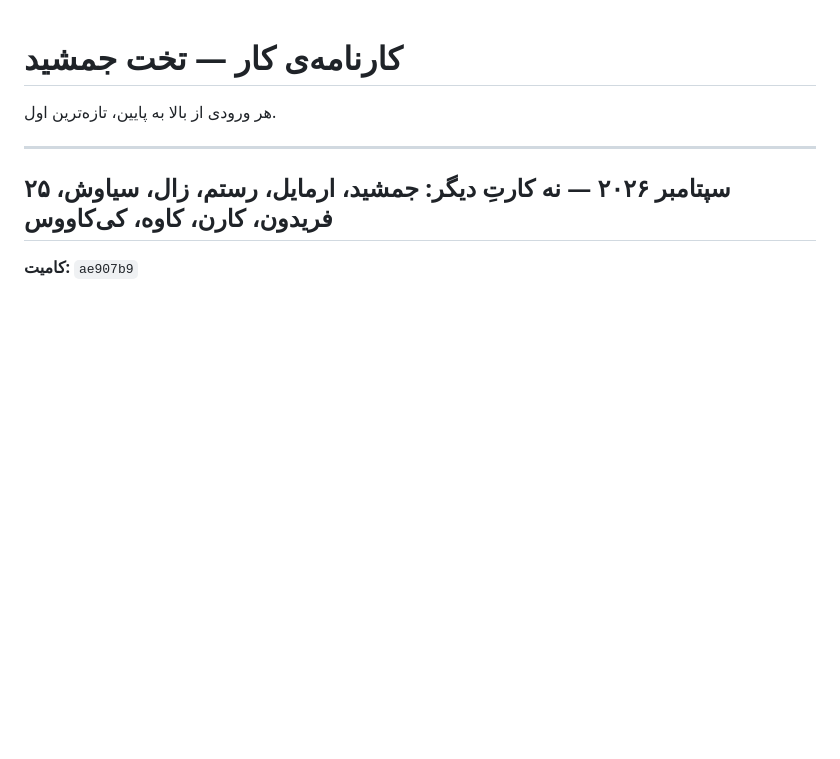
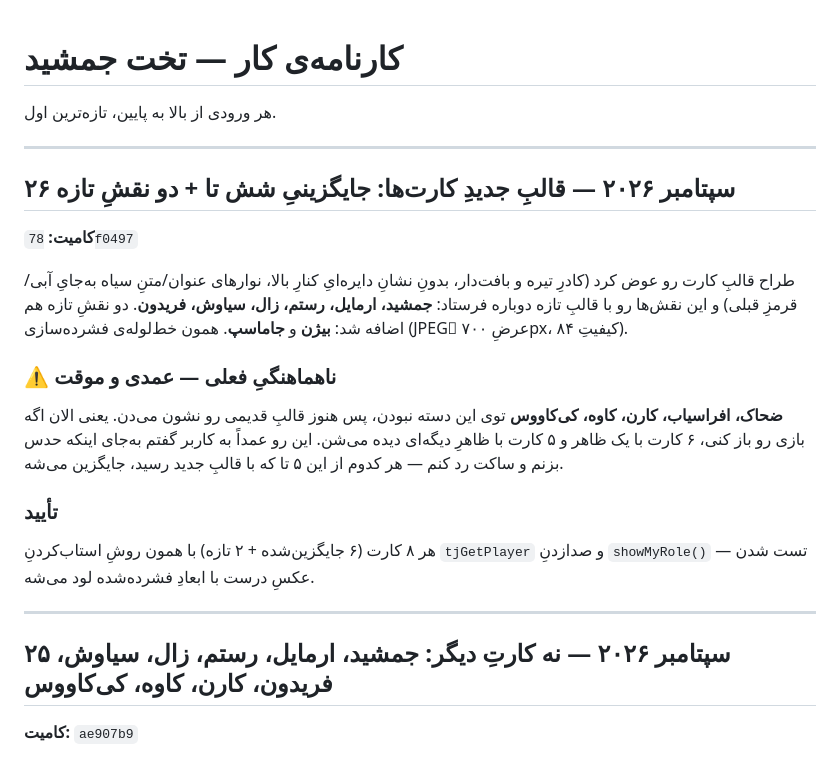
Before and after one commit to sub7mehrdad-a11y/takht-e-jamshid, a Markdown page: WORKLOG.md, the part around the change. Drawn GitHub-style; blank space fills up the shorter version.

Commit message:
Log the card template replacement in WORKLOG.md
Records commit 78f0497, flagging the temporary visual inconsistency
between the six re-delivered cards and the five still on the old
template.

Co-Authored-By: Claude Opus 5 <noreply@anthropic.com>

```diff
--- a/WORKLOG.md
+++ b/WORKLOG.md
@@ -3,6 +3,29 @@
 # کارنامه‌ی کار — تخت جمشید
 
 هر ورودی از بالا به پایین، تازه‌ترین اول.
+
+---
+
+## ۲۶ سپتامبر ۲۰۲۶ — قالبِ جدیدِ کارت‌ها: جایگزینیِ شش تا + دو نقشِ تازه
+
+**کامیت:** `78f0497`
+
+طراح قالبِ کارت رو عوض کرد (کادرِ تیره و بافت‌دار، بدونِ نشانِ دایره‌ایِ
+کنارِ بالا، نوارهای عنوان/متنِ سیاه به‌جایِ آبی/قرمزِ قبلی) و این نقش‌ها
+رو با قالبِ تازه دوباره فرستاد: **جمشید، ارمایل، رستم، زال، سیاوش، فریدون**.
+دو نقشِ تازه هم اضافه شد: **بیژن** و **جاماسپ**. همون خط‌لوله‌ی فشرده‌سازی
+(JPEGِ عرضِ ۷۰۰px، کیفیتِ ۸۴).
+
+### ⚠️ ناهماهنگیِ فعلی — عمدی و موقت
+**ضحاک، افراسیاب، کارن، کاوه، کی‌کاووس** توی این دسته نبودن، پس هنوز
+قالبِ قدیمی رو نشون می‌دن. یعنی الان اگه بازی رو باز کنی، ۶ کارت با یک
+ظاهر و ۵ کارت با ظاهرِ دیگه‌ای دیده می‌شن. این رو عمداً به کاربر گفتم به‌جای
+اینکه حدس بزنم و ساکت رد کنم — هر کدوم از این ۵ تا که با قالبِ جدید رسید،
+جایگزین می‌شه.
+
+### تأیید
+هر ۸ کارت (۶ جایگزین‌شده + ۲ تازه) با همون روشِ استاب‌کردنِ `tjGetPlayer`
+و صدازدنِ `showMyRole()` تست شدن — عکسِ درست با ابعادِ فشرده‌شده لود می‌شه.
 
 ---
 
```
